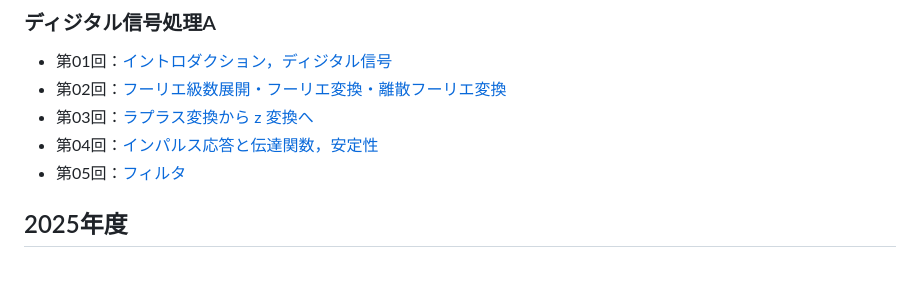
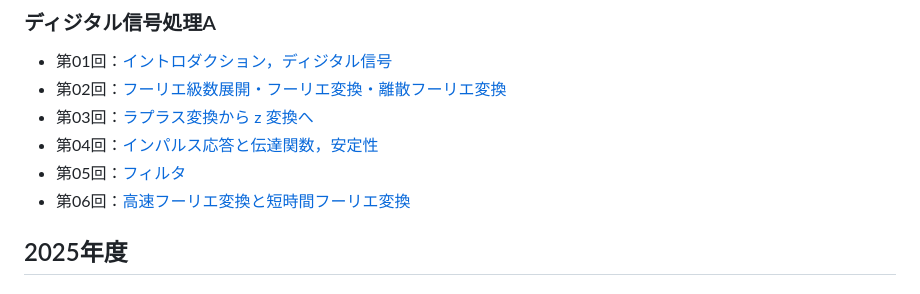
Before and after one commit to takamichi-lab/digitalsignalprocessing-keio, a Markdown page: readme.md, the part around the change. GitHub-like rendering.

```diff
--- a/readme.md
+++ b/readme.md
@@ -6,6 +6,7 @@
 - 第03回：[ラプラス変換から z 変換へ](https://takamichi-lab.github.io/digitalsignalprocessing-keio/2026/03.pdf)
 - 第04回：[インパルス応答と伝達関数，安定性](https://takamichi-lab.github.io/digitalsignalprocessing-keio/2026/04.pdf)
 - 第05回：[フィルタ](https://takamichi-lab.github.io/digitalsignalprocessing-keio/2026/05.pdf)
+- 第06回：[高速フーリエ変換と短時間フーリエ変換](https://takamichi-lab.github.io/digitalsignalprocessing-keio/2026/06.pdf)
 
 ## 2025年度
 ### ディジタル信号処理A
```
